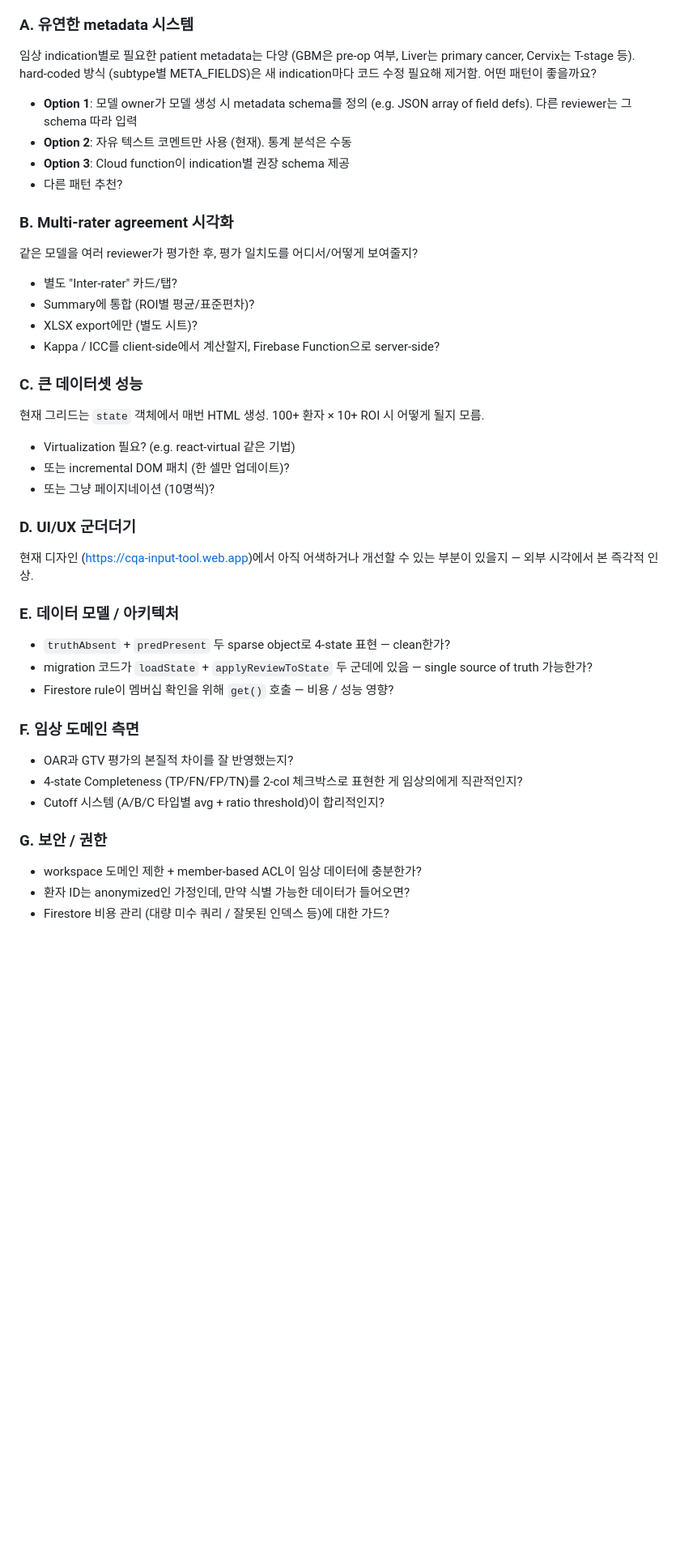
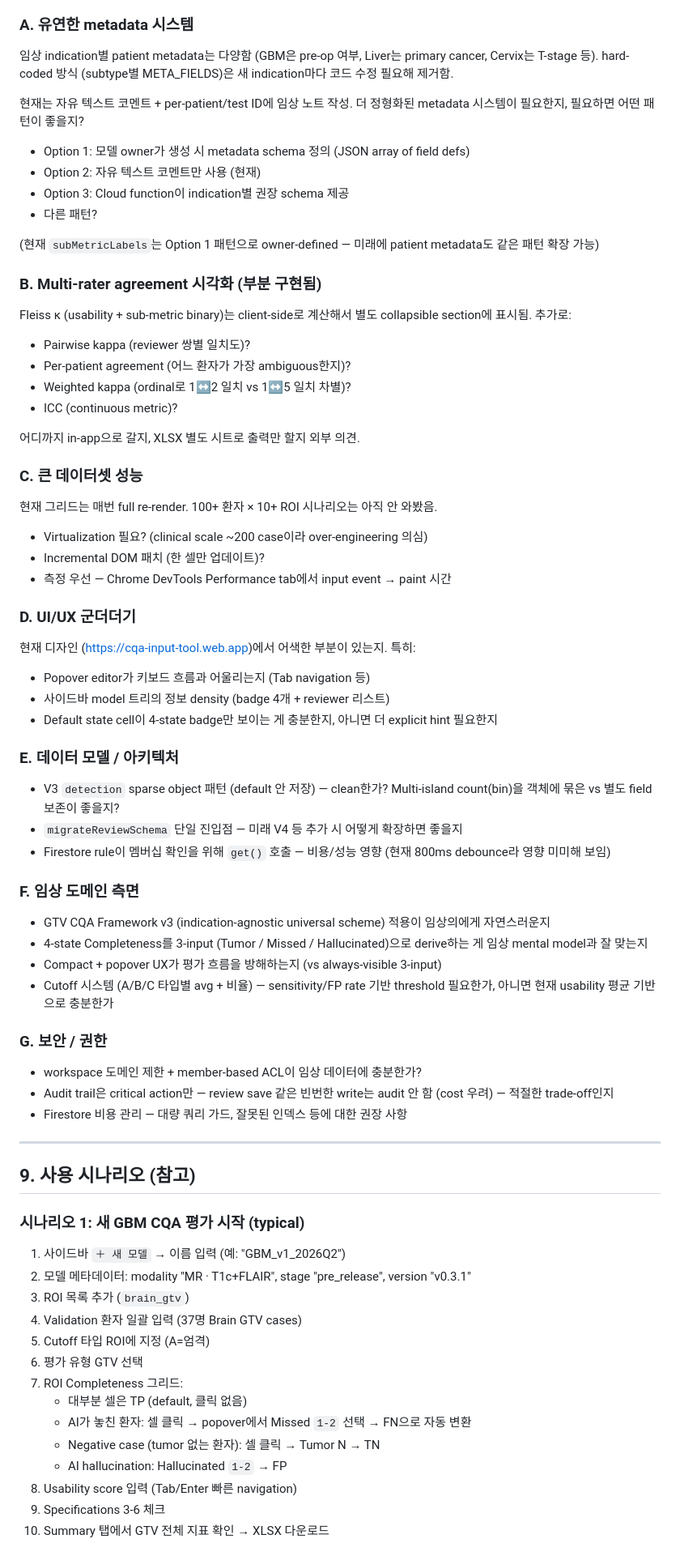
Before and after one commit to sungjs/CQA_Project, a Markdown page: PROJECT_STATUS.md, the part around one of its changes. Shown at 81% size. Drawn GitHub-style; blank space fills up the shorter version.

```diff
--- a/PROJECT_STATUS.md
+++ b/PROJECT_STATUS.md
@@ -295,38 +274,70 @@ evaluations/{evalId}                       # legacy 컬렉션 (구도구 데이
 
 ### A. 유연한 metadata 시스템
-임상 indication별로 필요한 patient metadata는 다양 (GBM은 pre-op 여부, Liver는 primary cancer, Cervix는 T-stage 등). hard-coded 방식 (subtype별 META_FIELDS)은 새 indication마다 코드 수정 필요해 제거함. 어떤 패턴이 좋을까요?
-- **Option 1**: 모델 owner가 모델 생성 시 metadata schema를 정의 (e.g. JSON array of field defs). 다른 reviewer는 그 schema 따라 입력
-- **Option 2**: 자유 텍스트 코멘트만 사용 (현재). 통계 분석은 수동
-- **Option 3**: Cloud function이 indication별 권장 schema 제공
-- 다른 패턴 추천?
+임상 indication별 patient metadata는 다양함 (GBM은 pre-op 여부, Liver는 primary cancer, Cervix는 T-stage 등). hard-coded 방식 (subtype별 META_FIELDS)은 새 indication마다 코드 수정 필요해 제거함.
 
-### B. Multi-rater agreement 시각화
-같은 모델을 여러 reviewer가 평가한 후, 평가 일치도를 어디서/어떻게 보여줄지?
-- 별도 "Inter-rater" 카드/탭?
-- Summary에 통합 (ROI별 평균/표준편차)?
-- XLSX export에만 (별도 시트)?
-- Kappa / ICC를 client-side에서 계산할지, Firebase Function으로 server-side?
+현재는 자유 텍스트 코멘트 + per-patient/test ID에 임상 노트 작성. 더 정형화된 metadata 시스템이 필요한지, 필요하면 어떤 패턴이 좋을지?
+
+- Option 1: 모델 owner가 생성 시 metadata schema 정의 (JSON array of field defs)
+- Option 2: 자유 텍스트 코멘트만 사용 (현재)
+- Option 3: Cloud function이 indication별 권장 schema 제공
+- 다른 패턴?
+
+(현재 `subMetricLabels`는 Option 1 패턴으로 owner-defined — 미래에 patient metadata도 같은 패턴 확장 가능)
+
+### B. Multi-rater agreement 시각화 (부분 구현됨)
+Fleiss κ (usability + sub-metric binary)는 client-side로 계산해서 별도 collapsible section에 표시됨. 추가로:
+- Pairwise kappa (reviewer 쌍별 일치도)?
+- Per-patient agreement (어느 환자가 가장 ambiguous한지)?
+- Weighted kappa (ordinal로 1↔2 일치 vs 1↔5 일치 차별)?
+- ICC (continuous metric)?
+
+어디까지 in-app으로 갈지, XLSX 별도 시트로 출력만 할지 외부 의견.
 
 ### C. 큰 데이터셋 성능
-현재 그리드는 `state` 객체에서 매번 HTML 생성. 100+ 환자 × 10+ ROI 시 어떻게 될지 모름.
-- Virtualization 필요? (e.g. react-virtual 같은 기법)
-- 또는 incremental DOM 패치 (한 셀만 업데이트)?
-- 또는 그냥 페이지네이션 (10명씩)?
+현재 그리드는 매번 full re-render. 100+ 환자 × 10+ ROI 시나리오는 아직 안 와봤음.
+- Virtualization 필요? (clinical scale ~200 case이라 over-engineering 의심)
+- Incremental DOM 패치 (한 셀만 업데이트)?
+- 측정 우선 — Chrome DevTools Performance tab에서 input event → paint 시간
 
 ### D. UI/UX 군더더기
-현재 디자인 (https://cqa-input-tool.web.app)에서 아직 어색하거나 개선할 수 있는 부분이 있을지 — 외부 시각에서 본 즉각적 인상.
+현재 디자인 (https://cqa-input-tool.web.app)에서 어색한 부분이 있는지. 특히:
+- Popover editor가 키보드 흐름과 어울리는지 (Tab navigation 등)
+- 사이드바 model 트리의 정보 density (badge 4개 + reviewer 리스트)
+- Default state cell이 4-state badge만 보이는 게 충분한지, 아니면 더 explicit hint 필요한지
 
 ### E. 데이터 모델 / 아키텍처
-- `truthAbsent` + `predPresent` 두 sparse object로 4-state 표현 — clean한가?
-- migration 코드가 `loadState` + `applyReviewToState` 두 군데에 있음 — single source of truth 가능한가?
-- Firestore rule이 멤버십 확인을 위해 `get()` 호출 — 비용 / 성능 영향?
+- V3 `detection` sparse object 패턴 (default 안 저장) — clean한가? Multi-island count(bin)을 객체에 묶은 vs 별도 field 보존이 좋을지?
+- `migrateReviewSchema` 단일 진입점 — 미래 V4 등 추가 시 어떻게 확장하면 좋을지
+- Firestore rule이 멤버십 확인을 위해 `get()` 호출 — 비용/성능 영향 (현재 800ms debounce라 영향 미미해 보임)
 
 ### F. 임상 도메인 측면
-- OAR과 GTV 평가의 본질적 차이를 잘 반영했는지?
-- 4-state Completeness (TP/FN/FP/TN)를 2-col 체크박스로 표현한 게 임상의에게 직관적인지?
-- Cutoff 시스템 (A/B/C 타입별 avg + ratio threshold)이 합리적인지?
+- GTV CQA Framework v3 (indication-agnostic universal scheme) 적용이 임상의에게 자연스러운지
+- 4-state Completeness를 3-input (Tumor / Missed / Hallucinated)으로 derive하는 게 임상 mental model과 잘 맞는지
+- Compact + popover UX가 평가 흐름을 방해하는지 (vs always-visible 3-input)
+- Cutoff 시스템 (A/B/C 타입별 avg + 비율) — sensitivity/FP rate 기반 threshold 필요한가, 아니면 현재 usability 평균 기반으로 충분한가
 
 ### G. 보안 / 권한
 - workspace 도메인 제한 + member-based ACL이 임상 데이터에 충분한가?
-- 환자 ID는 anonymized인 가정인데, 만약 식별 가능한 데이터가 들어오면?
-- Firestore 비용 관리 (대량 미수 쿼리 / 잘못된 인덱스 등)에 대한 가드?
+- Audit trail은 critical action만 — review save 같은 빈번한 write는 audit 안 함 (cost 우려) — 적절한 trade-off인지
+- Firestore 비용 관리 — 대량 쿼리 가드, 잘못된 인덱스 등에 대한 권장 사항
+
+---
+
+## 9. 사용 시나리오 (참고)
+
+### 시나리오 1: 새 GBM CQA 평가 시작 (typical)
+1. 사이드바 `＋ 새 모델` → 이름 입력 (예: "GBM_v1_2026Q2")
+2. 모델 메타데이터: modality "MR · T1c+FLAIR", stage "pre_release", version "v0.3.1"
+3. ROI 목록 추가 (`brain_gtv`)
+4. Validation 환자 일괄 입력 (37명 Brain GTV cases)
+5. Cutoff 타입 ROI에 지정 (A=엄격)
+6. 평가 유형 GTV 선택
+7. ROI Completeness 그리드:
+   - 대부분 셀은 TP (default, 클릭 없음)
+   - AI가 놓친 환자: 셀 클릭 → popover에서 Missed `1-2` 선택 → FN으로 자동 변환
+   - Negative case (tumor 없는 환자): 셀 클릭 → Tumor N → TN
+   - AI hallucination: Hallucinated `1-2` → FP
+8. Usability score 입력 (Tab/Enter 빠른 navigation)
+9. Specifications 3-6 체크
+10. Summary 탭에서 GTV 전체 지표 확인 → XLSX 다운로드
+
```
Also changed, not shown: other parts of PROJECT_STATUS.md (+194 -200 lines).
